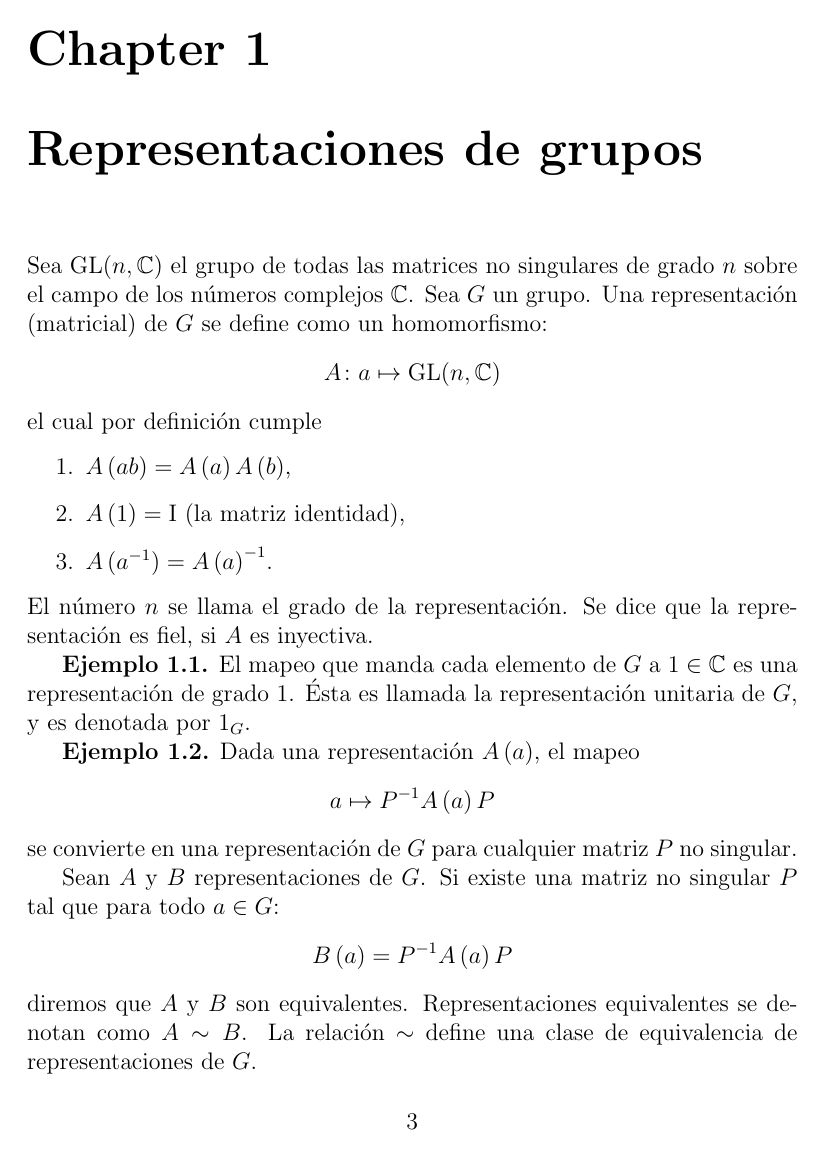
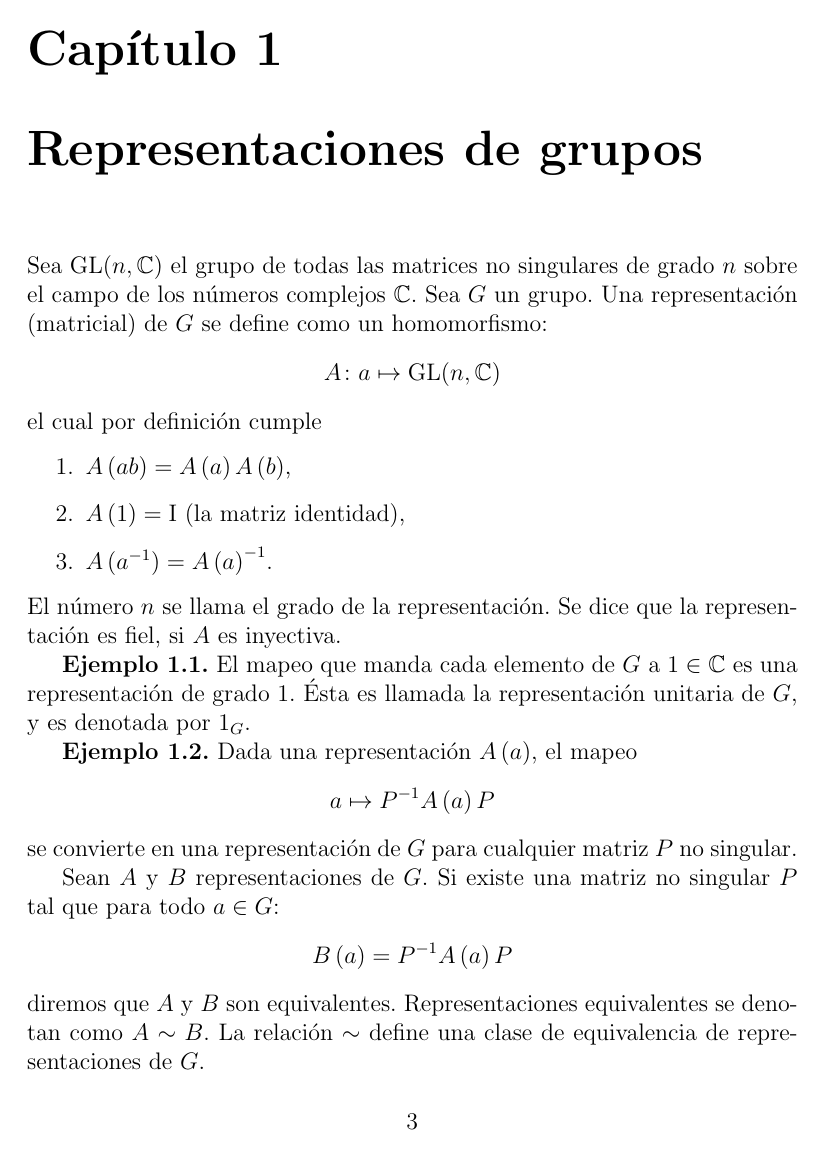
Before and after one commit to leunamCampero/Tesis, a LaTeX thesis (LaTeX/tesis.tex): page 3 of 21. Compiled offline with pdfLaTeX.

Commit message:
Usar babel con opción spanish

```diff
--- a/LaTeX/tesis.tex
+++ b/LaTeX/tesis.tex
@@ -3,7 +3,7 @@
 \usepackage{amssymb,latexsym}
 \usepackage{graphicx}
 
-%\usepackage[spanish,mexico,es-nolayout]{babel}
+\usepackage[spanish,mexico,es-nolayout]{babel}
 \usepackage[utf8]{inputenc}
 \usepackage{amsmath}
 %\usepackage{amssymb}
```
